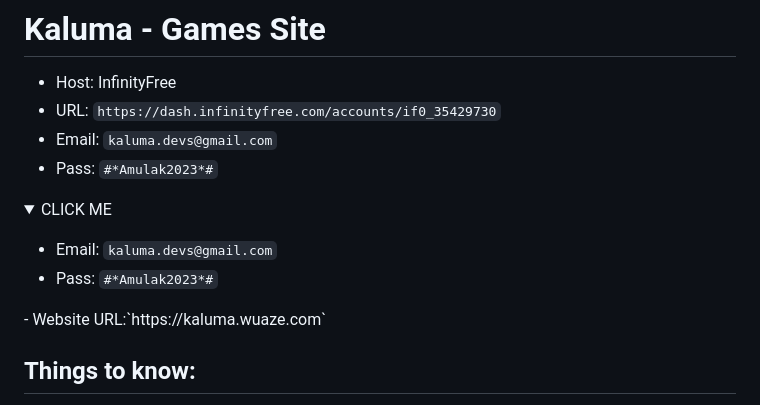
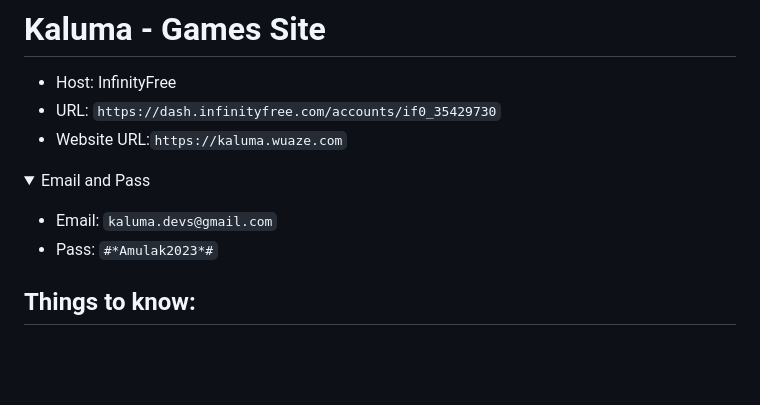
Before and after one commit to pon3xD/kaluma, a Markdown page: README.md, the part around the change. Rendered like a GitHub page; folded sections open; blank space fills up the shorter version.

```diff
--- a/README.md
+++ b/README.md
@@ -1,9 +1,9 @@
 # Kaluma - Games Site
  - Host: InfinityFree
  - URL: `https://dash.infinityfree.com/accounts/if0_35429730`
- - Email: `kaluma.devs@gmail.com`
- - Pass: `#*Amulak2023*#`
-<details><summary>CLICK ME</summary>
+ - Website URL:`https://kaluma.wuaze.com`
+
+<details><summary>Email and Pass</summary>
 <p>
 
  - Email: `kaluma.devs@gmail.com`
@@ -11,7 +11,6 @@
 
 </p>
 </details>
- - Website URL:`https://kaluma.wuaze.com`
 
 ## Things to know:
  - Every change must first go to a different branch (like testing, beta, etc.), then to a pull request, and only then can it be commited and merged to the main branch;
```
